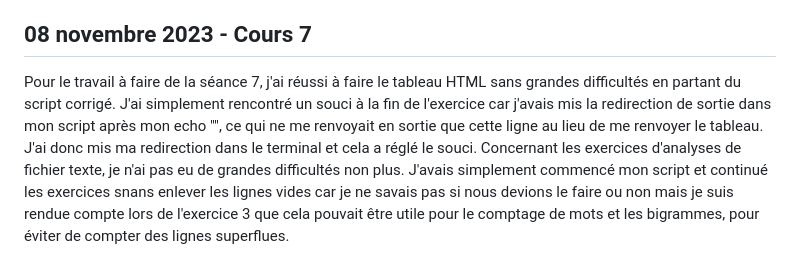
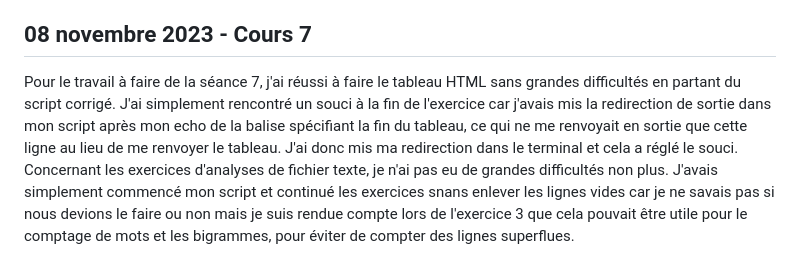
Before and after one commit to AshleyRatier/PPE1-2023, a Markdown page: journal.md, the part around the change. GitHub-like rendering.

Commit message:
modification journal

```diff
--- a/journal.md
+++ b/journal.md
@@ -43,5 +43,5 @@ Concernant l'encodage, j'ai réussi à trouver comment le récupérer mais celui
 Concernant le projet de groupe nous avons créé un github afin de tenir un journal de groupe, voici le lien : https://github.com/valentinefleith/PPE1-Groupe.git
 ## 08 novembre 2023 - Cours 7
 
-Pour le travail à faire de la séance 7, j'ai réussi à faire le tableau HTML sans grandes difficultés en partant du script corrigé. J'ai simplement rencontré un souci à la fin de l'exercice car j'avais mis la redirection de sortie dans mon script après mon echo "</table>", ce qui ne me renvoyait en sortie que cette ligne au lieu de me renvoyer le tableau. J'ai donc mis ma redirection dans le terminal et cela a réglé le souci.
+Pour le travail à faire de la séance 7, j'ai réussi à faire le tableau HTML sans grandes difficultés en partant du script corrigé. J'ai simplement rencontré un souci à la fin de l'exercice car j'avais mis la redirection de sortie dans mon script après mon echo de la balise spécifiant la fin du tableau, ce qui ne me renvoyait en sortie que cette ligne au lieu de me renvoyer le tableau. J'ai donc mis ma redirection dans le terminal et cela a réglé le souci.
 Concernant les exercices d'analyses de fichier texte, je n'ai pas eu de grandes difficultés non plus. J'avais simplement commencé mon script et continué les exercices snans enlever les lignes vides car je ne savais pas si nous devions le faire ou non mais je suis rendue compte lors de l'exercice 3 que cela pouvait être utile pour le comptage de mots et les bigrammes, pour éviter de compter des lignes superflues.
```
